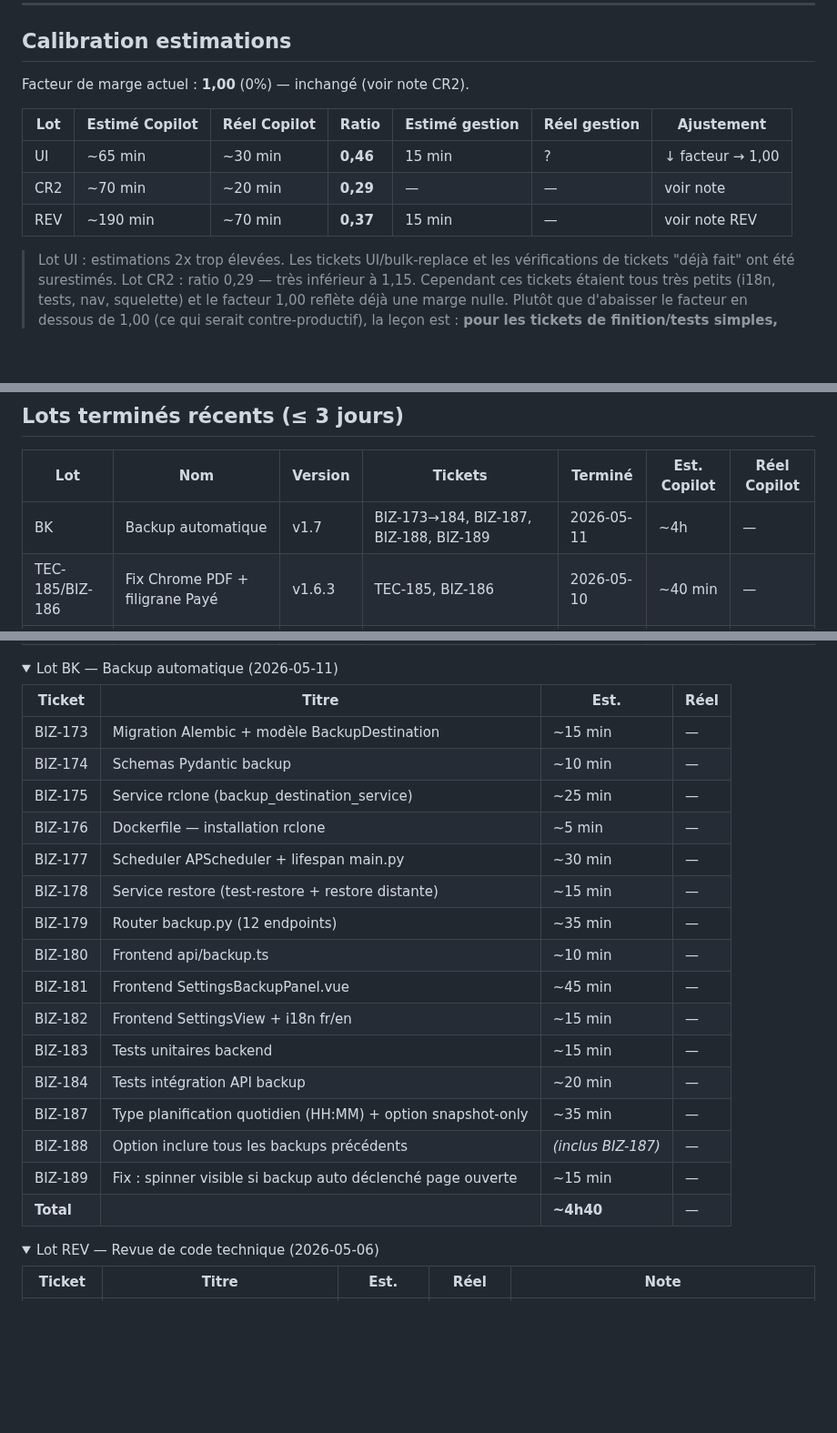
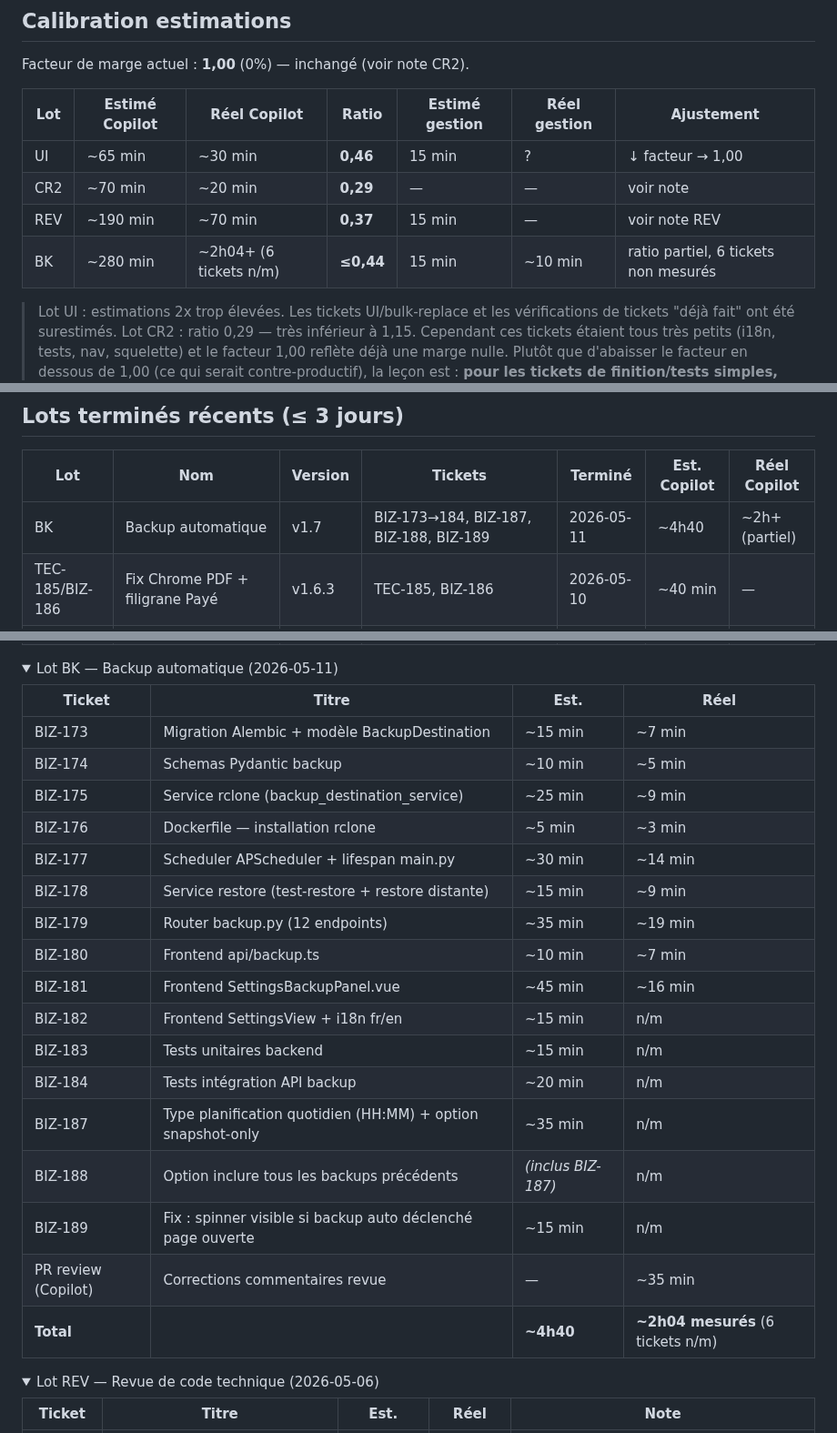
Before and after one commit to davidp57/solde, a Markdown page: doc/backlog.md, 3 parts joined by grey strips. Shown at 91% size. GitHub-like rendering; folded sections open; blank space fills up the shorter version.

Commit message:
chore(backlog): record actuals for Lot BK

```diff
--- a/doc/backlog.md
+++ b/doc/backlog.md
@@ -18,6 +18,7 @@ Facteur de marge actuel : **1,00** (0%) — inchangé (voir note CR2).
 | UI | ~65 min | ~30 min | **0,46** | 15 min | ? | ↓ facteur → 1,00 |
 | CR2 | ~70 min | ~20 min | **0,29** | — | — | voir note |
 | REV | ~190 min | ~70 min | **0,37** | 15 min | — | voir note REV |
+| BK | ~280 min | ~2h04+ (6 tickets n/m) | **≤0,44** | 15 min | ~10 min | ratio partiel, 6 tickets non mesurés |
 
 > Lot UI : estimations 2x trop élevées. Les tickets UI/bulk-replace et les vérifications de tickets "déjà fait" ont été surestimés.
 > Lot CR2 : ratio 0,29 — très inférieur à 1,15. Cependant ces tickets étaient tous très petits (i18n, tests, nav, squelette) et le facteur 1,00 reflète déjà une marge nulle. Plutôt que d'abaisser le facteur en dessous de 1,00 (ce qui serait contre-productif), la leçon est : **pour les tickets de finition/tests simples, l'estimation de référence doit être 3–5 min, pas 10–20 min**. Facteur maintenu à 1,00 ; calibration des estimations unitaires à revoir pour ces catégories.
@@ -51,7 +52,7 @@ Permettre de modifier ou supprimer les opérations bancaires créées manuelleme
 
 | Lot | Nom | Version | Tickets | Terminé | Est. Copilot | Réel Copilot |
 | --- | --- | --- | --- | --- | --- | --- |
-| BK | Backup automatique | v1.7 | BIZ-173→184, BIZ-187, BIZ-188, BIZ-189 | 2026-05-11 | ~4h | — |
+| BK | Backup automatique | v1.7 | BIZ-173→184, BIZ-187, BIZ-188, BIZ-189 | 2026-05-11 | ~4h40 | ~2h+ (partiel) |
 | TEC-185/BIZ-186 | Fix Chrome PDF + filigrane Payé | v1.6.3 | TEC-185, BIZ-186 | 2026-05-10 | ~40 min | — |
 | REV2 | Refactoring technique différé | v1.6.2 | TEC-170, TEC-171, TEC-173 | 2026-05-07 | ~55 min | — |
 | REV | Revue de code technique | v1.6.1 | TEC-160–165, 167–169, 172 (+ TEC-161, 163, 166 déjà faits) | 2026-05-06 | ~190 min | ~70 min |
@@ -71,22 +72,23 @@ Permettre de modifier ou supprimer les opérations bancaires créées manuelleme
 
 | Ticket | Titre | Est. | Réel |
 | --- | --- | --- | --- |
-| BIZ-173 | Migration Alembic + modèle BackupDestination | ~15 min | — |
-| BIZ-174 | Schemas Pydantic backup | ~10 min | — |
-| BIZ-175 | Service rclone (backup_destination_service) | ~25 min | — |
-| BIZ-176 | Dockerfile — installation rclone | ~5 min | — |
-| BIZ-177 | Scheduler APScheduler + lifespan main.py | ~30 min | — |
-| BIZ-178 | Service restore (test-restore + restore distante) | ~15 min | — |
-| BIZ-179 | Router backup.py (12 endpoints) | ~35 min | — |
-| BIZ-180 | Frontend api/backup.ts | ~10 min | — |
-| BIZ-181 | Frontend SettingsBackupPanel.vue | ~45 min | — |
-| BIZ-182 | Frontend SettingsView + i18n fr/en | ~15 min | — |
-| BIZ-183 | Tests unitaires backend | ~15 min | — |
-| BIZ-184 | Tests intégration API backup | ~20 min | — |
-| BIZ-187 | Type planification quotidien (HH:MM) + option snapshot-only | ~35 min | — |
-| BIZ-188 | Option inclure tous les backups précédents | *(inclus BIZ-187)* | — |
-| BIZ-189 | Fix : spinner visible si backup auto déclenché page ouverte | ~15 min | — |
-| **Total** | | **~4h40** | — |
+| BIZ-173 | Migration Alembic + modèle BackupDestination | ~15 min | ~7 min |
+| BIZ-174 | Schemas Pydantic backup | ~10 min | ~5 min |
+| BIZ-175 | Service rclone (backup_destination_service) | ~25 min | ~9 min |
+| BIZ-176 | Dockerfile — installation rclone | ~5 min | ~3 min |
+| BIZ-177 | Scheduler APScheduler + lifespan main.py | ~30 min | ~14 min |
+| BIZ-178 | Service restore (test-restore + restore distante) | ~15 min | ~9 min |
+| BIZ-179 | Router backup.py (12 endpoints) | ~35 min | ~19 min |
+| BIZ-180 | Frontend api/backup.ts | ~10 min | ~7 min |
+| BIZ-181 | Frontend SettingsBackupPanel.vue | ~45 min | ~16 min |
+| BIZ-182 | Frontend SettingsView + i18n fr/en | ~15 min | n/m |
+| BIZ-183 | Tests unitaires backend | ~15 min | n/m |
+| BIZ-184 | Tests intégration API backup | ~20 min | n/m |
+| BIZ-187 | Type planification quotidien (HH:MM) + option snapshot-only | ~35 min | n/m |
+| BIZ-188 | Option inclure tous les backups précédents | *(inclus BIZ-187)* | n/m |
+| BIZ-189 | Fix : spinner visible si backup auto déclenché page ouverte | ~15 min | n/m |
+| PR review (Copilot) | Corrections commentaires revue | — | ~35 min |
+| **Total** | | **~4h40** | **~2h04 mesurés** (6 tickets n/m) |
 
 </details>
 
```
